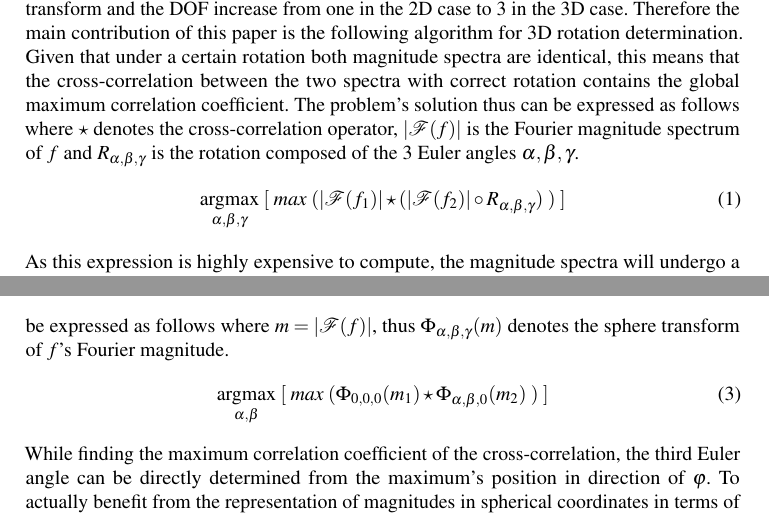
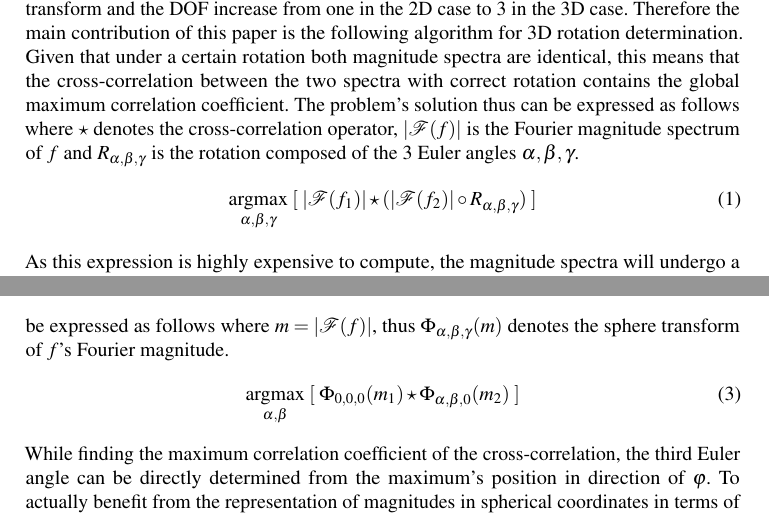
Before and after one commit to hageldave/Tex, a LaTeX document (paper.tex, which reads methodology.tex): two parts of pages 2 and 3 of 4, joined at a grey line, cut so that both start at the same text. Compiled offline with pdfLaTeX.

Commit message:
removed uneccesary max operator from formulas

```diff
--- a/methodology.tex
+++ b/methodology.tex
@@ -18,7 +18,7 @@ Therefore the main contribution of this paper is the following algorithm for 3D
 Given that under a certain rotation both magnitude spectra are identical, this means that the cross-correlation between the two spectra with correct rotation contains the global maximum correlation coefficient.
 The problem's solution thus can be expressed as follows where $\star$ denotes the cross-correlation operator, $|\mathcal{F}(f)|$ is the Fourier magnitude spectrum of $f$ and $R_{\alpha,\beta,\gamma}$ is the rotation composed of the 3 Euler angles $\alpha,\beta,\gamma$.
 \begin{equation}
-\argmax_{\alpha,\beta,\gamma}\;[\;max\;(|\mathcal{F}(f_1)| \star (|\mathcal{F}(f_2)| \circ R_{\alpha,\beta,\gamma})\;)\;]
+\argmax_{\alpha,\beta,\gamma}\;[\;|\mathcal{F}(f_1)| \star (|\mathcal{F}(f_2)| \circ R_{\alpha,\beta,\gamma})\;]
 \end{equation}
 As this expression is highly expensive to compute, the magnitude spectra will undergo a spherical coordinate transformation.
 When the rotation axis of this sphere transform can be arbitrarily chosen, the second magnitude spectrum's coordinate rotation ($R_{\alpha,\beta,\gamma}$) can be replaced by the sphere transform.
@@ -39,7 +39,7 @@ This redundancy is removed by choosing $\gamma=0$.
 Now the correct rotation axis is found when the sphere transforms of both spectra are identical, which is the case when the 1-dimensional cross-correlation along the $\varphi$ axis contains the maximum correlation coefficient.
 The solution for the first 2 Euler angles can be expressed as follows where $m = |\mathcal{F}(f)|$, thus $\Phi_{\alpha,\beta,\gamma}(m)$ denotes the sphere transform of $f$'s Fourier magnitude.
 \begin{equation}
-\argmax_{\alpha,\beta}\;[\;max\;(\Phi_{0,0,0}(m_1) \star \Phi_{\alpha,\beta,0}(m_2)\;)\;]
+\argmax_{\alpha,\beta}\;[\;\Phi_{0,0,0}(m_1) \star \Phi_{\alpha,\beta,0}(m_2)\;]
 \end{equation}
 While finding the maximum correlation coefficient of the cross-correlation, the third Euler angle can be directly determined from the maximum's position in direction of $\varphi$.
 To actually benefit from the representation of magnitudes in spherical coordinates in terms of computation, the sphere transform is reduced to 2D using a fixed radius.
```
Also changed, not shown: paper.pdf.
